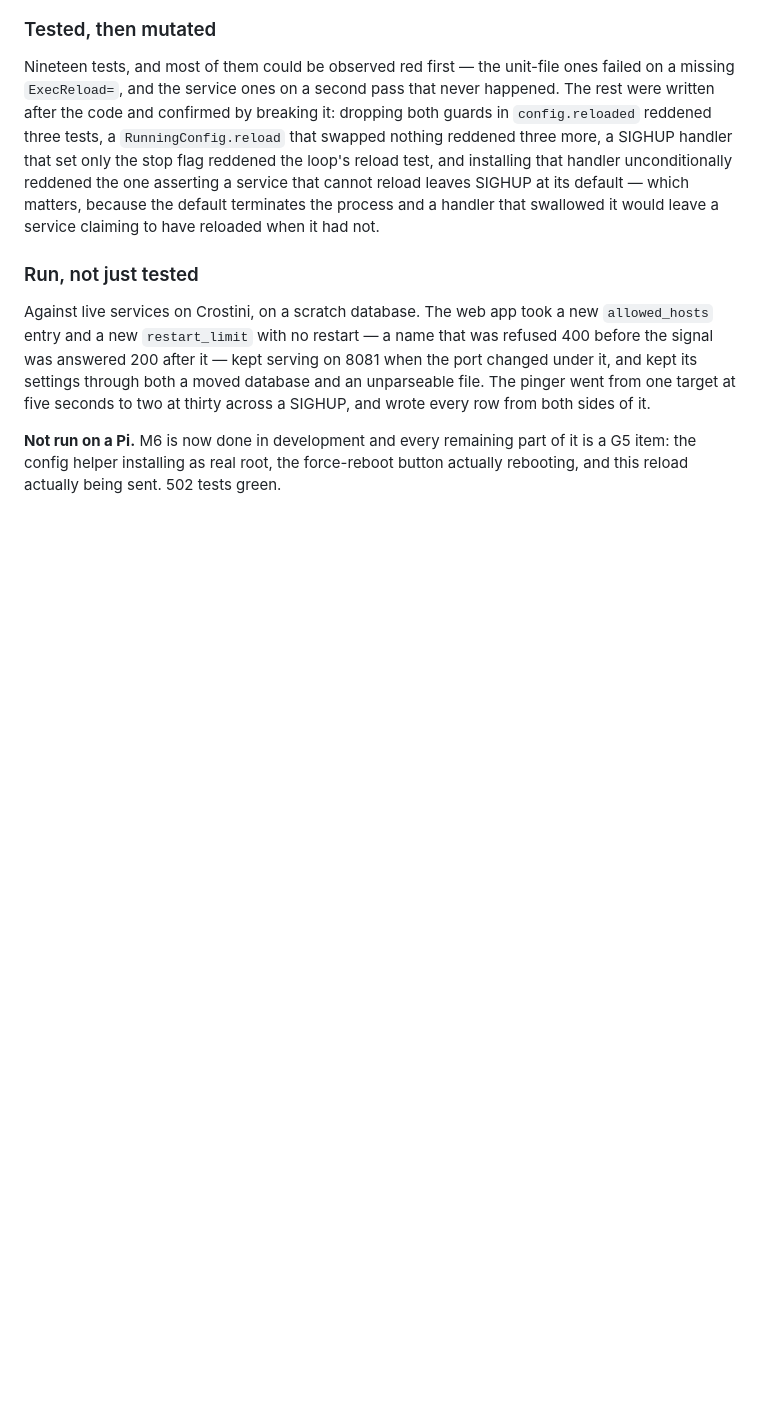
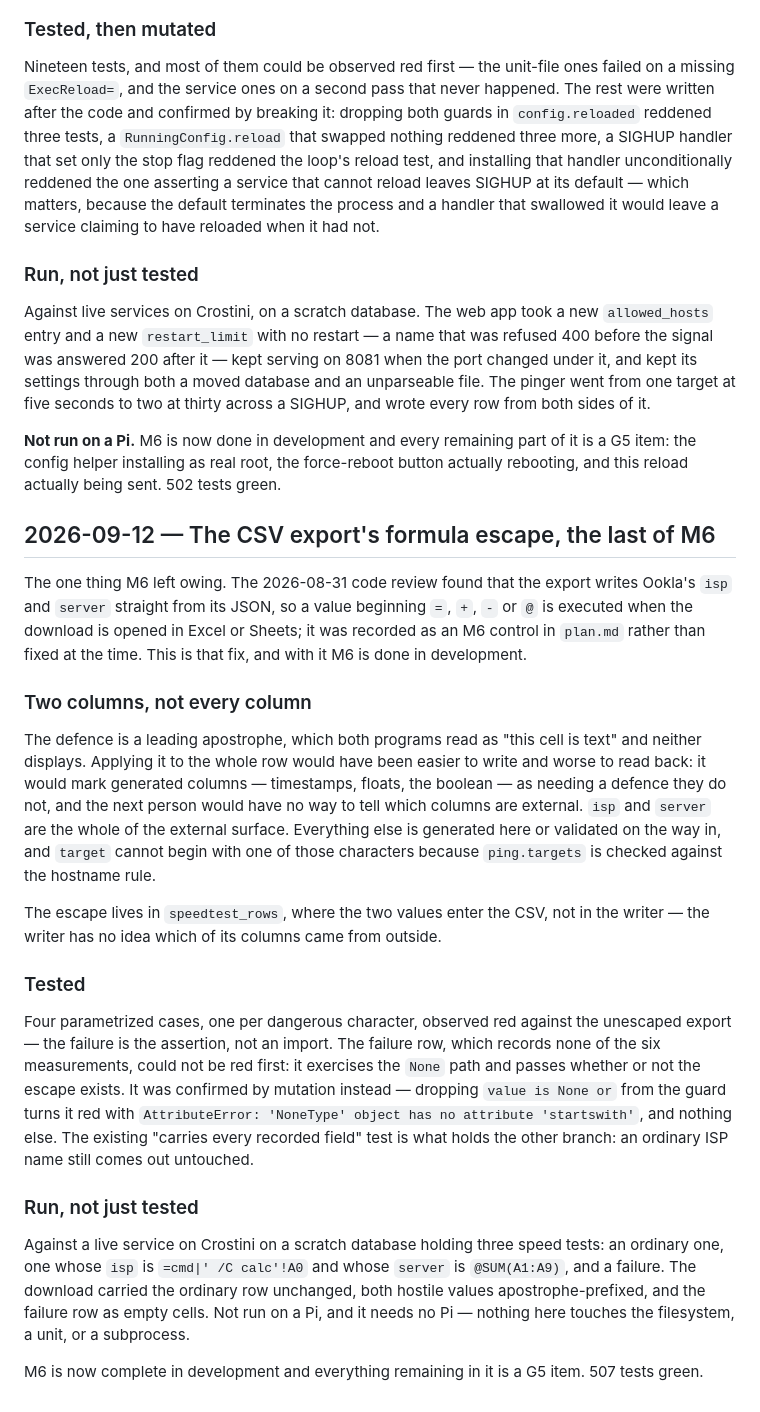
Before and after one commit to alexshepherd99/bbmon, a Markdown page: docs/phase-1/log.md, the part around the change. Drawn GitHub-style; blank space fills up the shorter version.

Commit message:
Record the CSV formula escape, and M6 complete in development
The security posture's one outstanding "not yet fixed" is now fixed, so
the marker goes; the log entry carries why the escape is two columns
rather than the whole row, and how the None path was verified when it
could not be observed red.

Co-Authored-By: Claude Opus 5 (1M context) <noreply@anthropic.com>

```diff
--- a/docs/phase-1/log.md
+++ b/docs/phase-1/log.md
@@ -1461,3 +1461,49 @@ both sides of it.
 it is a G5 item: the config helper installing as real root, the force-reboot
 button actually rebooting, and this reload actually being sent. 502 tests
 green.
+
+## 2026-09-12 — The CSV export's formula escape, the last of M6
+
+The one thing M6 left owing. The 2026-08-31 code review found that the export
+writes Ookla's `isp` and `server` straight from its JSON, so a value beginning
+`=`, `+`, `-` or `@` is executed when the download is opened in Excel or
+Sheets; it was recorded as an M6 control in `plan.md` rather than fixed at the
+time. This is that fix, and with it M6 is done in development.
+
+### Two columns, not every column
+
+The defence is a leading apostrophe, which both programs read as "this cell is
+text" and neither displays. Applying it to the whole row would have been
+easier to write and worse to read back: it would mark generated columns —
+timestamps, floats, the boolean — as needing a defence they do not, and the
+next person would have no way to tell which columns are external. `isp` and
+`server` are the whole of the external surface. Everything else is generated
+here or validated on the way in, and `target` cannot begin with one of those
+characters because `ping.targets` is checked against the hostname rule.
+
+The escape lives in `speedtest_rows`, where the two values enter the CSV, not
+in the writer — the writer has no idea which of its columns came from outside.
+
+### Tested
+
+Four parametrized cases, one per dangerous character, observed red against the
+unescaped export — the failure is the assertion, not an import. The failure
+row, which records none of the six measurements, could not be red first: it
+exercises the `None` path and passes whether or not the escape exists. It was
+confirmed by mutation instead — dropping `value is None or` from the guard
+turns it red with `AttributeError: 'NoneType' object has no attribute
+'startswith'`, and nothing else. The existing "carries every recorded field"
+test is what holds the other branch: an ordinary ISP name still comes out
+untouched.
+
+### Run, not just tested
+
+Against a live service on Crostini on a scratch database holding three speed
+tests: an ordinary one, one whose `isp` is `=cmd|' /C calc'!A0` and whose
+`server` is `@SUM(A1:A9)`, and a failure. The download carried the ordinary
+row unchanged, both hostile values apostrophe-prefixed, and the failure row as
+empty cells. Not run on a Pi, and it needs no Pi — nothing here touches the
+filesystem, a unit, or a subprocess.
+
+M6 is now complete in development and everything remaining in it is a G5 item.
+507 tests green.
```
Also changed, not shown: docs/phase-1/plan.md (+1 -1 lines).
